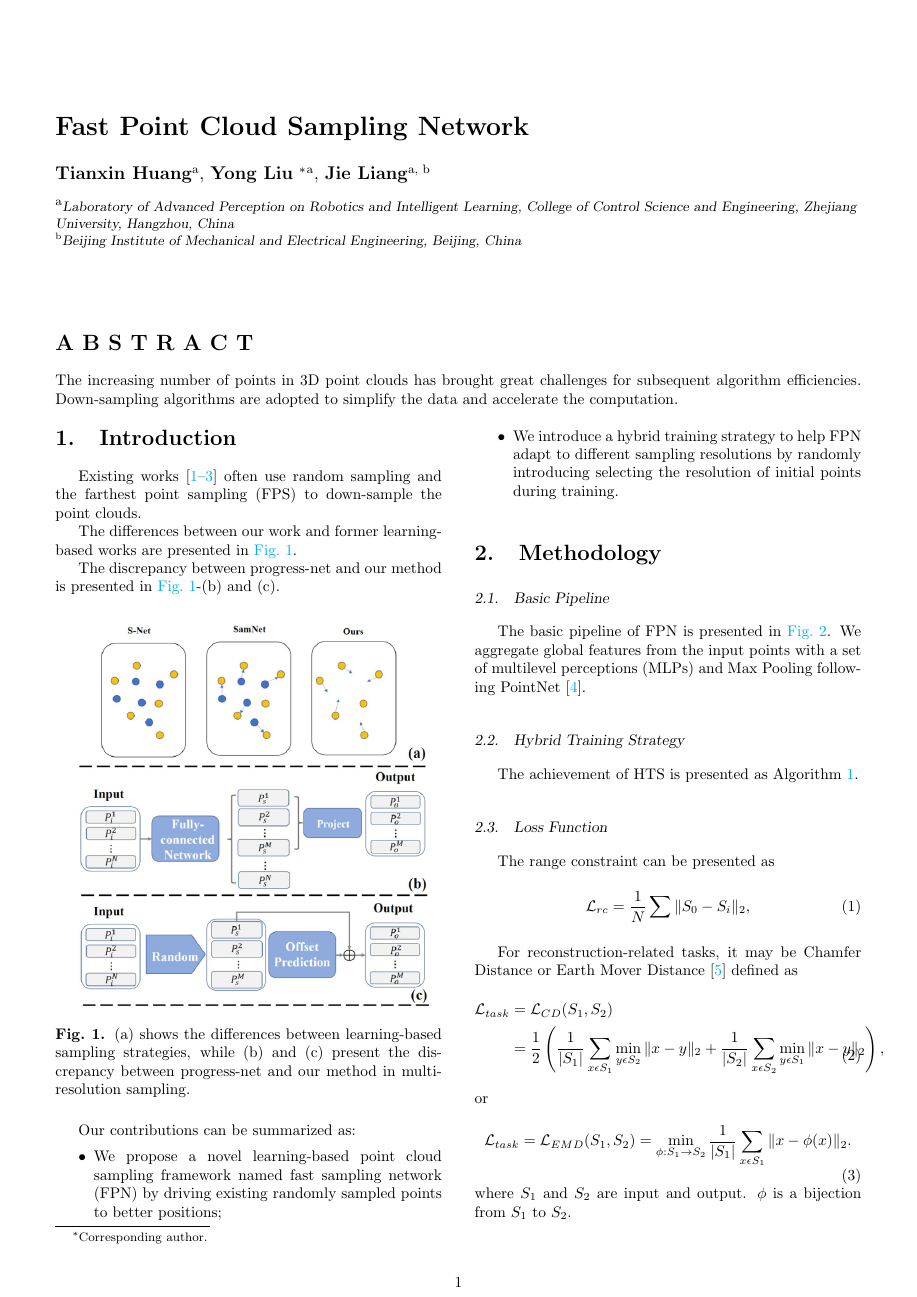
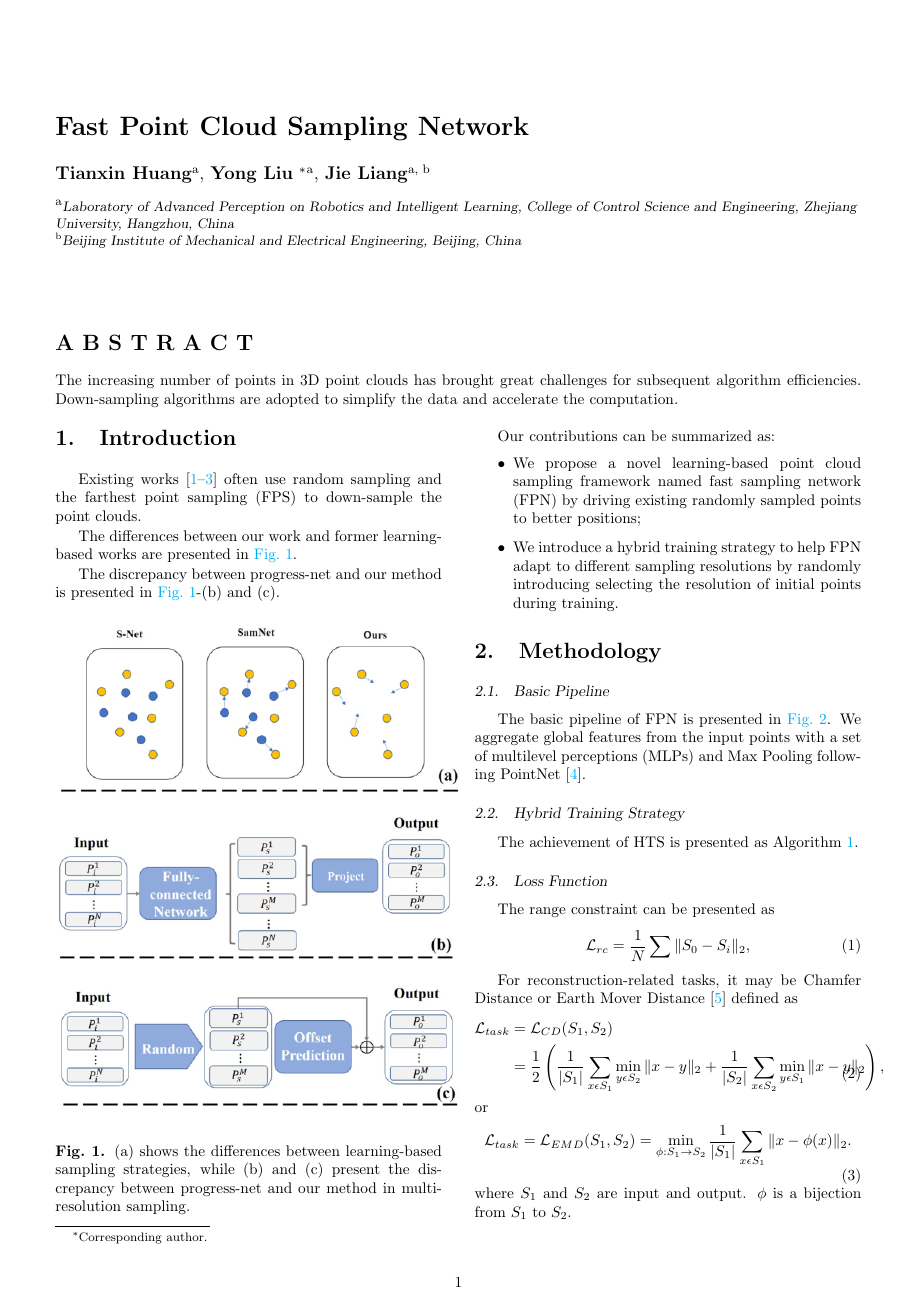
Before and after one commit to Sadat-Hossain-01/CSE300-tex-tikz-beamer, a LaTeX document (B1 Online 1/source code/main.tex): page 1 of 3. Compiled offline with pdfLaTeX.

Commit message:
deleted unnecessary stuffs

```diff
--- a/B1 Online 1/source code/main.tex
+++ b/B1 Online 1/source code/main.tex
@@ -15,6 +15,7 @@
 \usepackage{hyperref}
 \usepackage{titlesec}
 \usepackage{indentfirst}
+\usepackage{subcaption}
 \titlelabel{\thetitle.\quad}
 \titleformat{\subsection}
   {\normalfont\slshape}{\thesubsection.}{1em}{}
@@ -64,12 +65,26 @@ The differences between our work and former learning-based works are presented i
 The discrepancy between progress-net and our method is presented in \autoref{fig:fig1}-(b) and (c).
 
 \begin{figure}[H]
- \includegraphics[width=\linewidth]{images/fig1.png}
- \captionsetup{justification=justified, labelsep=period}
- \caption{(a) shows the differences between learning-based sampling strategies, while
-(b) and (c) present the discrepancy between progress-net and our method in multi-resolution sampling.}
-\label{fig:fig1}
+    \begin{subfigure}[b]{0.5\textwidth}
+        \includegraphics[width=\textwidth]{images/subfig-1.png}
+%         \caption{}
+        \label{fig:sub1}
+    \end{subfigure}
+    \begin{subfigure}[b]{0.5\textwidth}
+        \includegraphics[width=\textwidth]{images/subfig-2.png}
+%         \caption{}
+        \label{fig:sub2}
+    \end{subfigure}
+    \begin{subfigure}[b]{0.5\textwidth}
+        \includegraphics[width=\textwidth]{images/subfig-3.png}
+%         \caption{}
+        \label{fig:sub3}
+    \end{subfigure}
+    \captionsetup{justification=justified, labelsep=period}
+    \caption{(a) shows the differences between learning-based sampling strategies, while (b) and (c) present the discrepancy between progress-net and our method in multi-resolution sampling.}
+    \label{fig:fig1}
 \end{figure}
+
 
 Our contributions can be summarized as:
 \begin{itemize}
```
Also changed, not shown: B1 Online 1/source code/images/fig1.png (deleted), B1 Online 1/source code/images/fig3.png (deleted), B1 Online 1/source code/main.tex (8 more changed lines).
